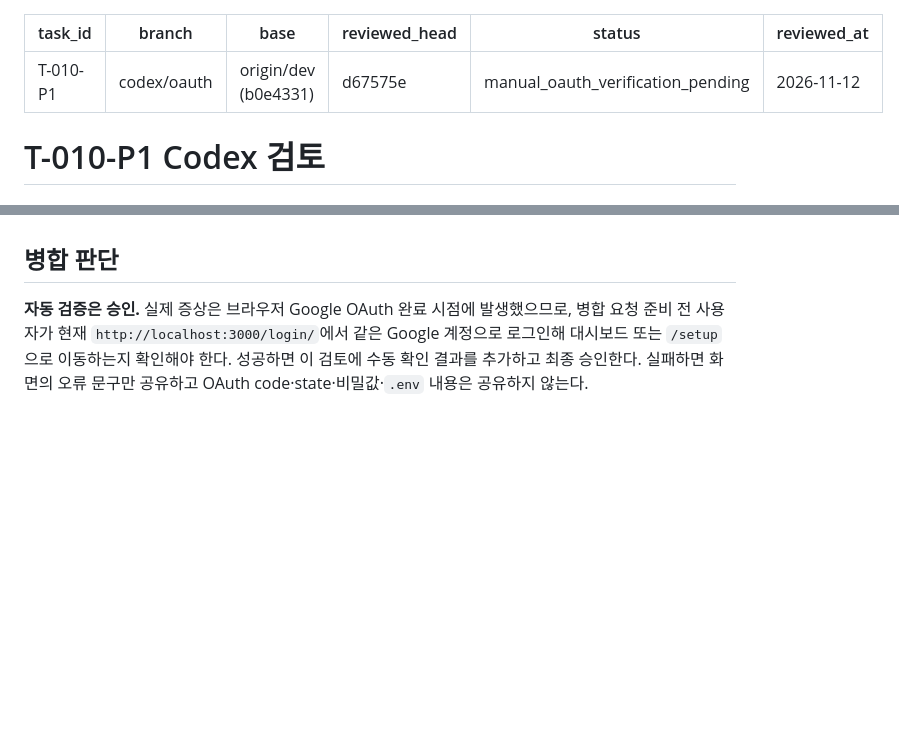
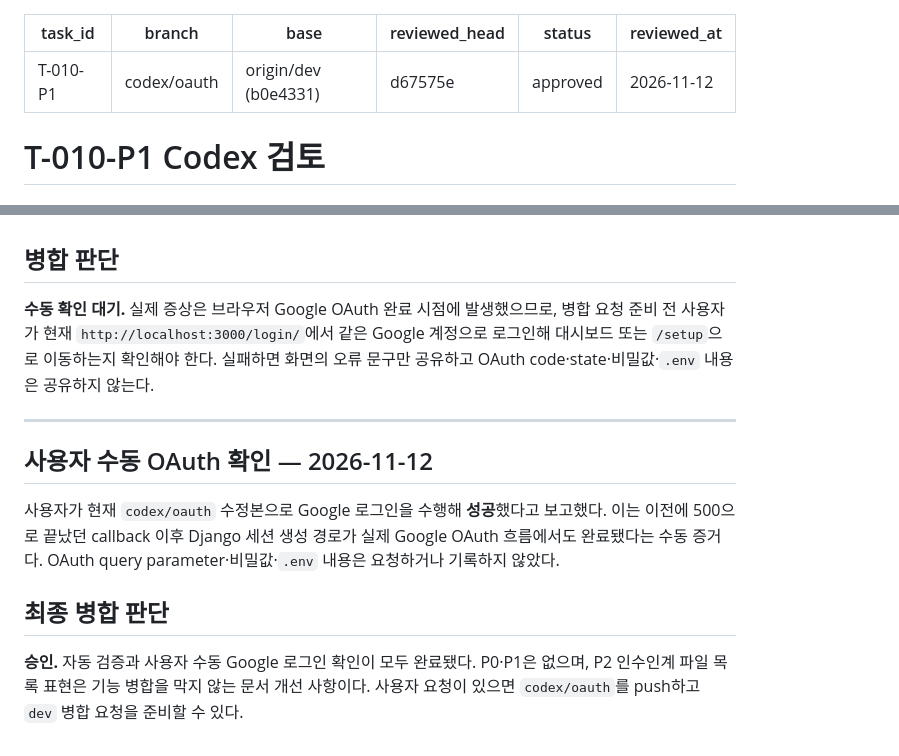
Before and after one commit to ChangJe-P/stock-pro, a Markdown page: docs/reviews/T-010-P1-codex-review.md, 2 parts joined by grey strips. GitHub-like rendering; blank space fills up the shorter version.

Commit message:
docs: approve OAuth callback fix

```diff
--- a/docs/reviews/T-010-P1-codex-review.md
+++ b/docs/reviews/T-010-P1-codex-review.md
@@ -3,7 +3,7 @@ task_id: T-010-P1
 branch: codex/oauth
 base: origin/dev (b0e4331)
 reviewed_head: d67575e
-status: manual_oauth_verification_pending
+status: approved
 reviewed_at: 2026-11-12
 ---
 
@@ -55,4 +55,14 @@ reviewed_at: 2026-11-12
 
 ## 병합 판단
 
-**자동 검증은 승인.** 실제 증상은 브라우저 Google OAuth 완료 시점에 발생했으므로, 병합 요청 준비 전 사용자가 현재 `http://localhost:3000/login/`에서 같은 Google 계정으로 로그인해 대시보드 또는 `/setup`으로 이동하는지 확인해야 한다. 성공하면 이 검토에 수동 확인 결과를 추가하고 최종 승인한다. 실패하면 화면의 오류 문구만 공유하고 OAuth code·state·비밀값·`.env` 내용은 공유하지 않는다.
+**수동 확인 대기.** 실제 증상은 브라우저 Google OAuth 완료 시점에 발생했으므로, 병합 요청 준비 전 사용자가 현재 `http://localhost:3000/login/`에서 같은 Google 계정으로 로그인해 대시보드 또는 `/setup`으로 이동하는지 확인해야 한다. 실패하면 화면의 오류 문구만 공유하고 OAuth code·state·비밀값·`.env` 내용은 공유하지 않는다.
+
+---
+
+## 사용자 수동 OAuth 확인 — 2026-11-12
+
+사용자가 현재 `codex/oauth` 수정본으로 Google 로그인을 수행해 **성공**했다고 보고했다. 이는 이전에 500으로 끝났던 callback 이후 Django 세션 생성 경로가 실제 Google OAuth 흐름에서도 완료됐다는 수동 증거다. OAuth query parameter·비밀값·`.env` 내용은 요청하거나 기록하지 않았다.
+
+## 최종 병합 판단
+
+**승인.** 자동 검증과 사용자 수동 Google 로그인 확인이 모두 완료됐다. P0·P1은 없으며, P2 인수인계 파일 목록 표현은 기능 병합을 막지 않는 문서 개선 사항이다. 사용자 요청이 있으면 `codex/oauth`를 push하고 `dev` 병합 요청을 준비할 수 있다.
```
